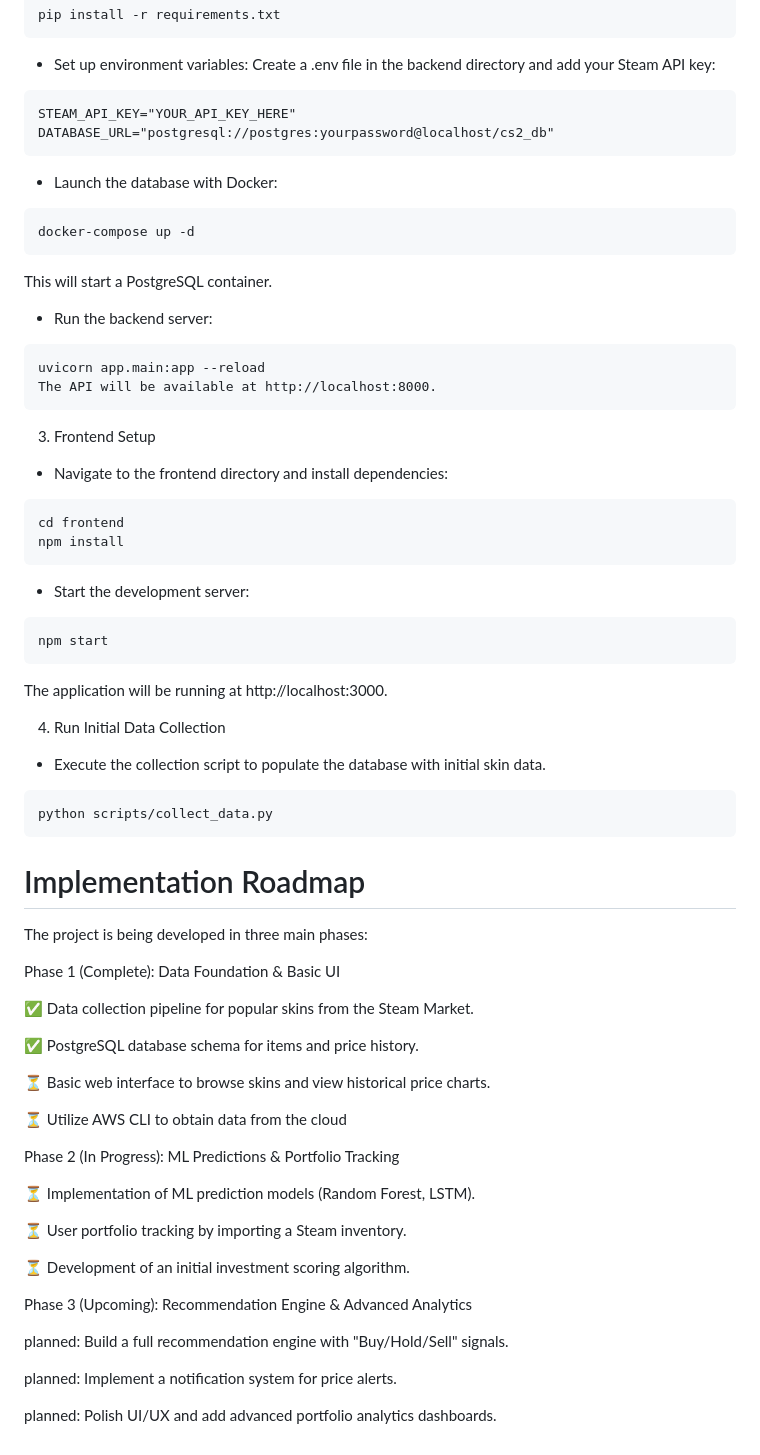
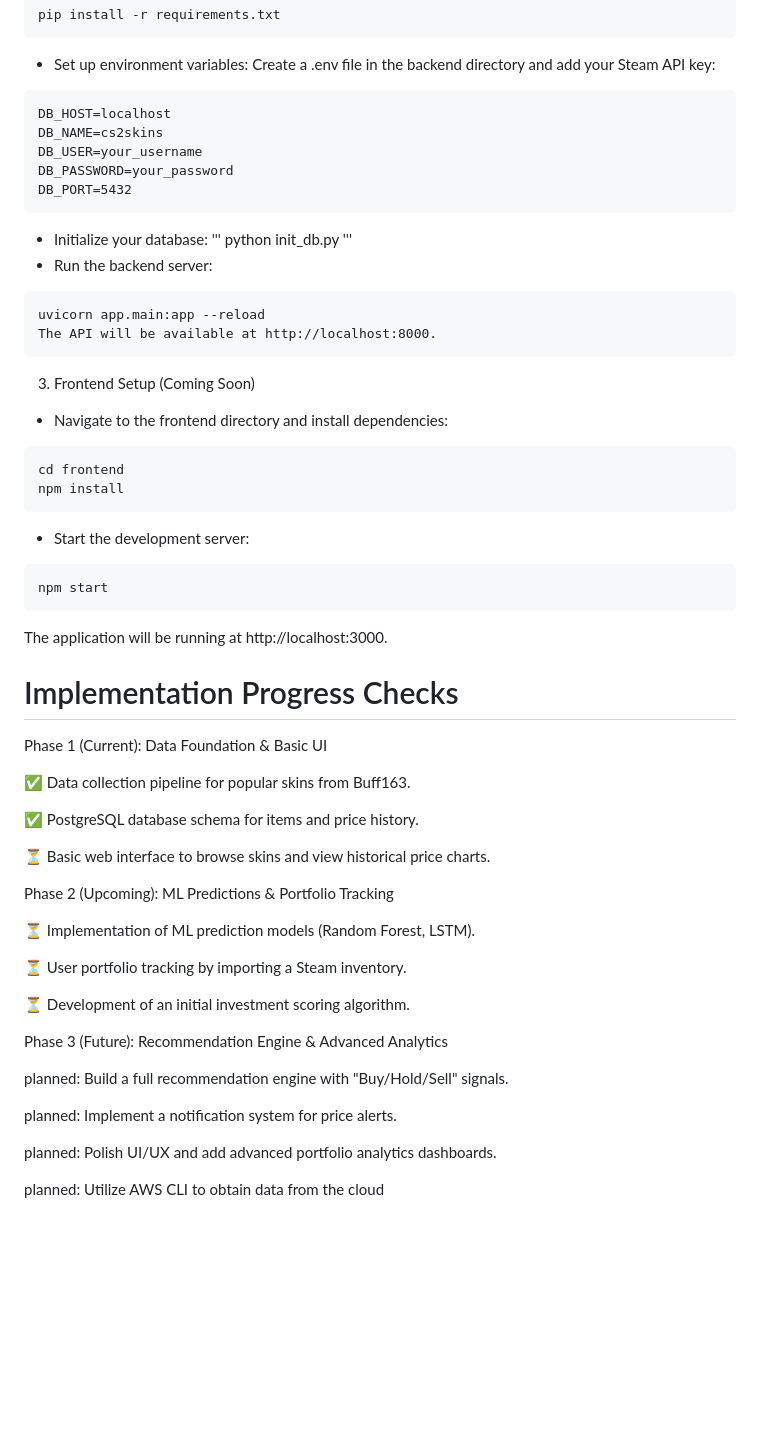
Before and after one commit to lobbytrewj/CS2SkinTracker, a Markdown page: README.md, the part around one of its changes. Drawn GitHub-style; blank space fills up the shorter version.

Commit message:
Revise README for accuracy and clarity

````diff
--- a/README.md
+++ b/README.md
@@ -50,20 +50,22 @@ pip install -r requirements.txt
 ```
 * Set up environment variables: Create a .env file in the backend directory and add your Steam API key:
 ```
-STEAM_API_KEY="YOUR_API_KEY_HERE"
-DATABASE_URL="postgresql://postgres:yourpassword@localhost/cs2_db"
+DB_HOST=localhost
+DB_NAME=cs2skins
+DB_USER=your_username
+DB_PASSWORD=your_password
+DB_PORT=5432
 ```
-* Launch the database with Docker:
-```
-docker-compose up -d
-```
-This will start a PostgreSQL container.
+* Initialize your database:
+'''
+python init_db.py
+'''
 * Run the backend server:
 ```
 uvicorn app.main:app --reload
 The API will be available at http://localhost:8000.
 ```
-3. Frontend Setup
+3. Frontend Setup (Coming Soon)
 * Navigate to the frontend directory and install dependencies:
 ```
 cd frontend
@@ -75,27 +77,17 @@ npm start
 ```
 The application will be running at http://localhost:3000.
 
-4. Run Initial Data Collection
-* Execute the collection script to populate the database with initial skin data.
-```
-python scripts/collect_data.py
-```
+# Implementation Progress Checks
 
-# Implementation Roadmap
+Phase 1 (Current): Data Foundation & Basic UI
 
-The project is being developed in three main phases:
-
-Phase 1 (Complete): Data Foundation & Basic UI
-
-✅ Data collection pipeline for popular skins from the Steam Market.
+✅ Data collection pipeline for popular skins from Buff163.
 
 ✅ PostgreSQL database schema for items and price history.
 
 ⏳ Basic web interface to browse skins and view historical price charts.
 
-⏳ Utilize AWS CLI to obtain data from the cloud
-
-Phase 2 (In Progress): ML Predictions & Portfolio Tracking
+Phase 2 (Upcoming): ML Predictions & Portfolio Tracking
 
 ⏳ Implementation of ML prediction models (Random Forest, LSTM).
 
@@ -103,10 +95,12 @@ Phase 2 (In Progress): ML Predictions & Portfolio Tracking
 
 ⏳ Development of an initial investment scoring algorithm.
 
-Phase 3 (Upcoming): Recommendation Engine & Advanced Analytics
+Phase 3 (Future): Recommendation Engine & Advanced Analytics
 
 planned: Build a full recommendation engine with "Buy/Hold/Sell" signals.
 
 planned: Implement a notification system for price alerts.
 
 planned: Polish UI/UX and add advanced portfolio analytics dashboards.
+
+planned: Utilize AWS CLI to obtain data from the cloud
````
Also changed, not shown: other parts of README.md (+5 -5 lines).
